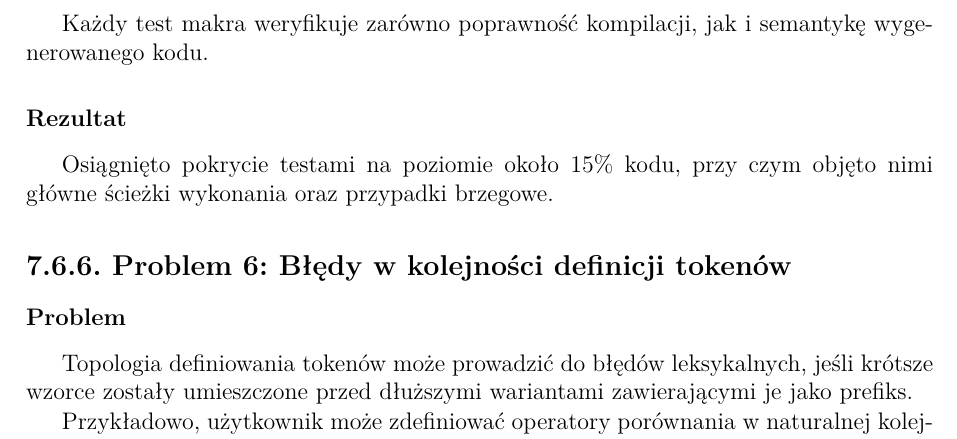
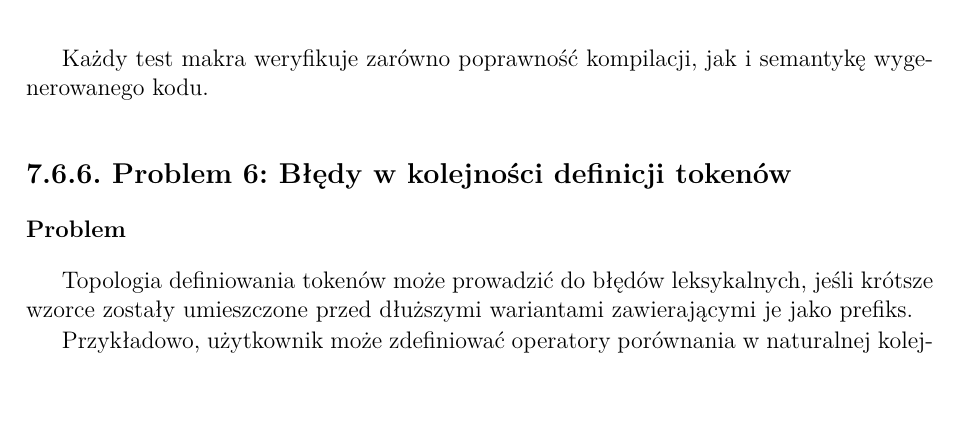
Before and after one commit to halotukozak/alpaca, a LaTeX thesis (thesis/src/alpaca.tex, which reads thesis/src/organization.tex): part of page 82 of 96, cut so that both start at the same text, the shorter picture padded with empty space. The pictures show the PDF file thesis/src/out/alpaca.pdf that the author committed with the source.

Commit message:
Remove test coverage results

```diff
--- a/thesis/src/organization.tex
+++ b/thesis/src/organization.tex
@@ -517,10 +517,6 @@ Tradycyjne frameworki testowe (np.~munit, ScalaTest) operują na~kodzie uruchami
 
 Każdy test makra weryfikuje zarówno poprawność kompilacji, jak i~semantykę wygenerowanego kodu.
 
-\subsubsection{Rezultat}
-
-Osiągnięto pokrycie testami na~poziomie około 15\% kodu, przy czym objęto nimi główne ścieżki wykonania oraz przypadki brzegowe.
-
 \subsection[Problem 6: Błędy w kolejności definicji tokenów]{Problem 6: Błędy w~kolejności definicji tokenów}
 \label{subsec:problem-6:-nieprawidlowa-kolejnosc-definicji-regexow}
 
```
Also changed, not shown: thesis/src/out/alpaca.pdf.
